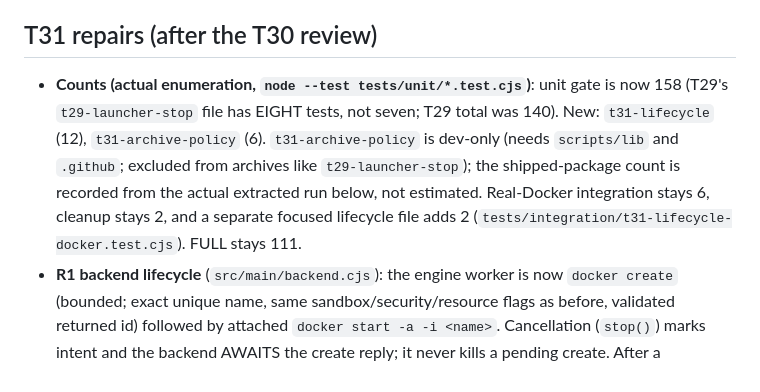
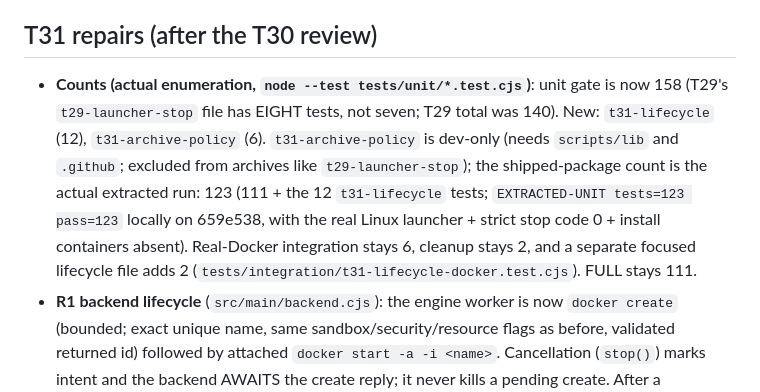
Before and after one commit to TonyDuran/MeCode, a Markdown page: docs/CI-AND-DELIVERY.md, the part around the change. GitHub-like rendering.

Commit message:
T31: record actual shipped-package unit count (123) in CI docs

```diff
--- a/docs/CI-AND-DELIVERY.md
+++ b/docs/CI-AND-DELIVERY.md
@@ -59,7 +59,7 @@ launcher start-up checks in CI (no Docker run). CI builds and discards these arc
 
 ## T31 repairs (after the T30 review)
 
-- **Counts (actual enumeration, `node --test tests/unit/*.test.cjs`)**: unit gate is now 158 (T29's `t29-launcher-stop` file has EIGHT tests, not seven; T29 total was 140). New: `t31-lifecycle` (12), `t31-archive-policy` (6). `t31-archive-policy` is dev-only (needs `scripts/lib` and `.github`; excluded from archives like `t29-launcher-stop`); the shipped-package count is recorded from the actual extracted run below, not estimated. Real-Docker integration stays 6, cleanup stays 2, and a separate focused lifecycle file adds 2 (`tests/integration/t31-lifecycle-docker.test.cjs`). FULL stays 111.
+- **Counts (actual enumeration, `node --test tests/unit/*.test.cjs`)**: unit gate is now 158 (T29's `t29-launcher-stop` file has EIGHT tests, not seven; T29 total was 140). New: `t31-lifecycle` (12), `t31-archive-policy` (6). `t31-archive-policy` is dev-only (needs `scripts/lib` and `.github`; excluded from archives like `t29-launcher-stop`); the shipped-package count is the actual extracted run: 123 (111 + the 12 `t31-lifecycle` tests; `EXTRACTED-UNIT tests=123 pass=123` locally on 659e538, with the real Linux launcher + strict stop code 0 + install containers absent). Real-Docker integration stays 6, cleanup stays 2, and a separate focused lifecycle file adds 2 (`tests/integration/t31-lifecycle-docker.test.cjs`). FULL stays 111.
 - **R1 backend lifecycle** (`src/main/backend.cjs`): the engine worker is now `docker create` (bounded; exact unique name, same sandbox/security/resource flags as before, validated returned id) followed by attached `docker start -a -i <name>`. Cancellation (`stop()`) marks intent and the backend AWAITS the create reply; it never kills a pending create. After a successful create the stop-intent check and the spawn of `start` have no `await` between them, so nothing launches after stop; a created object is removed by exact name and its absence confirmed. Every worker is kept in `backend.workers` from before the create until its removal is confirmed (independent of `cur`), and `stop()` combines each worker's outcome, so a cleared `cur` or an empty `ps` cannot erase an unresolved creation or a failed retirement. A create whose outcome is unknown (timeout, killed client, unreadable id) can never be confirmed (`confirmed:false`, server exit 3, status names `docker rm -f <exact name>`). The default create runner starts the CLI in its OWN process group on POSIX (retained handle, no unref; whole group SIGKILLed on timeout and on parent exit), so a TERM to the harness/launcher group does not kill a pending create.
 - Shutdown budget (inside the existing server 15 s bound): create `createMs` 4 s (+250 ms outer guard) + cleanup 5 s (strict total, existing) + final owned-label `ps` ≤5 s. No new sleeps or unbounded waits; no sweep/prune.
 - Evidence labels: `t31-lifecycle.test.cjs` = FAKE daemon/clients (explicit barriers) driving the ACTUAL Backend, ported from the reviewer's T30 schedule with the bug-asserting expectations inverted; it goes RED at the named lifecycle/safety assertions on f6e81b9 (`T31-red-old-f6e81b9` log in the management dir). T31-8/T31-9 use REAL OS processes (node as the "docker" binary) to demonstrate the separate process group surviving a group TERM. The real-Docker file exercises the real daemon (start→stop, and stop at the earliest "starting" point) but cannot force the daemon to publish after a client close. The hosted ordering behind container f83e64739b3e is still inferred: the producer is the verify-archives launcher install `850bf7be-c416-488e-a70b-74e7b03dbb05` (not the following fresh integration/GUI install); we do not claim all historical leaks share one cause (run 38851020710's leftover remains unidentified).
```
